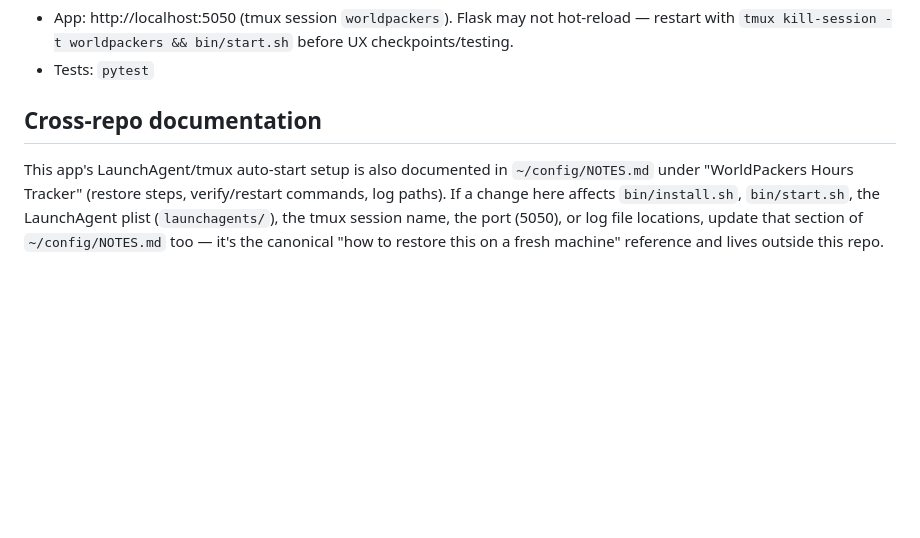
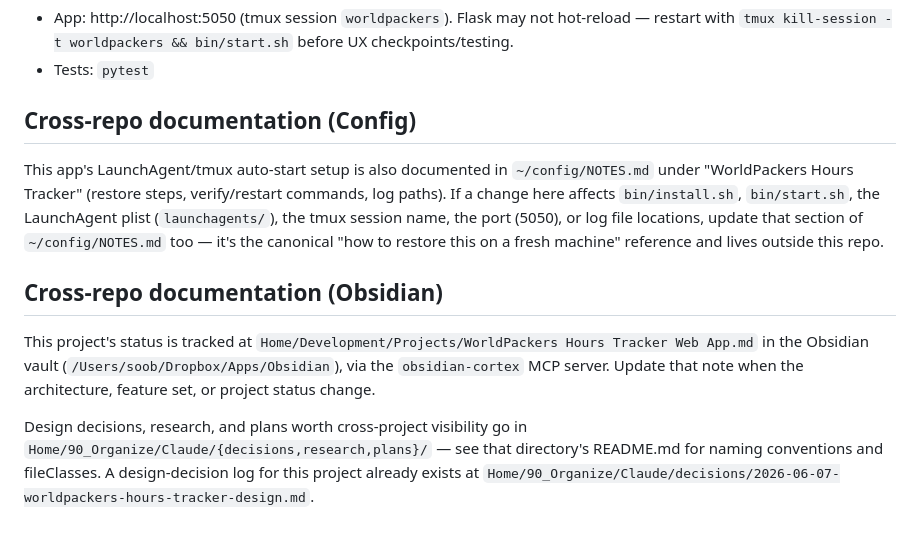
Before and after one commit to huckncatch/worldpackers-hours-tracker, a Markdown page: CLAUDE.md, the part around the change. Drawn GitHub-style; blank space fills up the shorter version.

Commit message:
docs: add Obsidian cross-repo documentation section to CLAUDE.md
Part of the second-brain framework setup, linking this project's
CLAUDE.md to its status note and decision log in the Obsidian vault.

Co-Authored-By: Claude Sonnet 4.6 <noreply@anthropic.com>

```diff
--- a/CLAUDE.md
+++ b/CLAUDE.md
@@ -67,6 +67,19 @@ For TODO items, use `/epct` (global checkpoint/test-plan process defined in
   before UX checkpoints/testing.
 - Tests: `pytest`
 
-## Cross-repo documentation
+## Cross-repo documentation (Config)
 
 This app's LaunchAgent/tmux auto-start setup is also documented in `~/config/NOTES.md` under "WorldPackers Hours Tracker" (restore steps, verify/restart commands, log paths). If a change here affects `bin/install.sh`, `bin/start.sh`, the LaunchAgent plist (`launchagents/`), the tmux session name, the port (5050), or log file locations, update that section of `~/config/NOTES.md` too — it's the canonical "how to restore this on a fresh machine" reference and lives outside this repo.
+
+## Cross-repo documentation (Obsidian)
+
+This project's status is tracked at `Home/Development/Projects/WorldPackers Hours Tracker Web App.md` in
+the Obsidian vault (`/Users/soob/Dropbox/Apps/Obsidian`), via the
+`obsidian-cortex` MCP server. Update that note when the architecture, feature
+set, or project status change.
+
+Design decisions, research, and plans worth cross-project visibility go in
+`Home/90_Organize/Claude/{decisions,research,plans}/` — see that directory's
+README.md for naming conventions and fileClasses. A design-decision log for
+this project already exists at
+`Home/90_Organize/Claude/decisions/2026-06-07-worldpackers-hours-tracker-design.md`.
```
